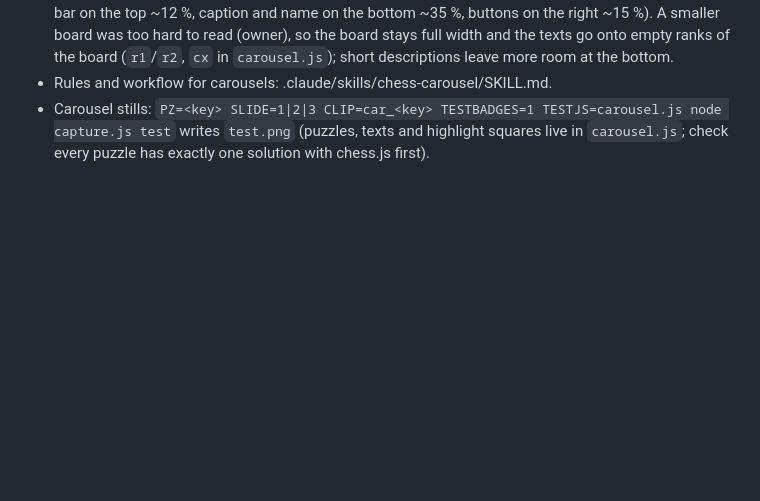
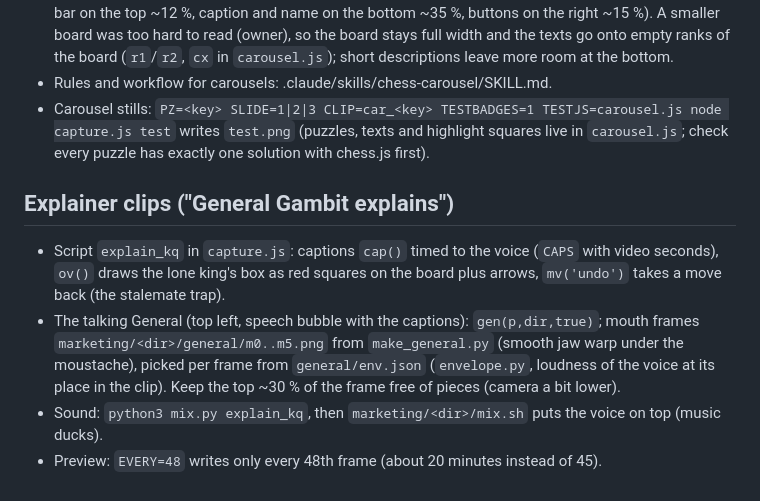
Before and after one commit to anrufassist-ux/checkmate-nations, a Markdown page: tools/clip/README.md, the part around the change. Drawn GitHub-style; blank space fills up the shorter version.

Commit message:
Clip README: explainer clips with the talking General
Co-Authored-By: Claude Opus 5.5 <noreply@anthropic.com>
Claude-Session: https://claude.ai/code/session_01242z9HPDfponsdX6jdQH6z

```diff
--- a/tools/clip/README.md
+++ b/tools/clip/README.md
@@ -37,3 +37,13 @@ Software rendering takes about 20 minutes per 28-second clip.
 - Rules and workflow for carousels: .claude/skills/chess-carousel/SKILL.md.
 - Carousel stills: `PZ=<key> SLIDE=1|2|3 CLIP=car_<key> TESTBADGES=1 TESTJS=carousel.js node capture.js test` writes `test.png`
   (puzzles, texts and highlight squares live in `carousel.js`; check every puzzle has exactly one solution with chess.js first).
+
+## Explainer clips ("General Gambit explains")
+- Script `explain_kq` in `capture.js`: captions `cap()` timed to the voice (`CAPS` with video seconds), `ov()` draws the
+  lone king's box as red squares on the board plus arrows, `mv('undo')` takes a move back (the stalemate trap).
+- The talking General (top left, speech bubble with the captions): `gen(p,dir,true)`; mouth frames
+  `marketing/<dir>/general/m0..m5.png` from `make_general.py` (smooth jaw warp under the moustache), picked per frame from
+  `general/env.json` (`envelope.py`, loudness of the voice at its place in the clip). Keep the top ~30 % of the frame free
+  of pieces (camera a bit lower).
+- Sound: `python3 mix.py explain_kq`, then `marketing/<dir>/mix.sh` puts the voice on top (music ducks).
+- Preview: `EVERY=48` writes only every 48th frame (about 20 minutes instead of 45).
```
Also changed, not shown: marketing/POSTS.md (+1 -0 lines).
